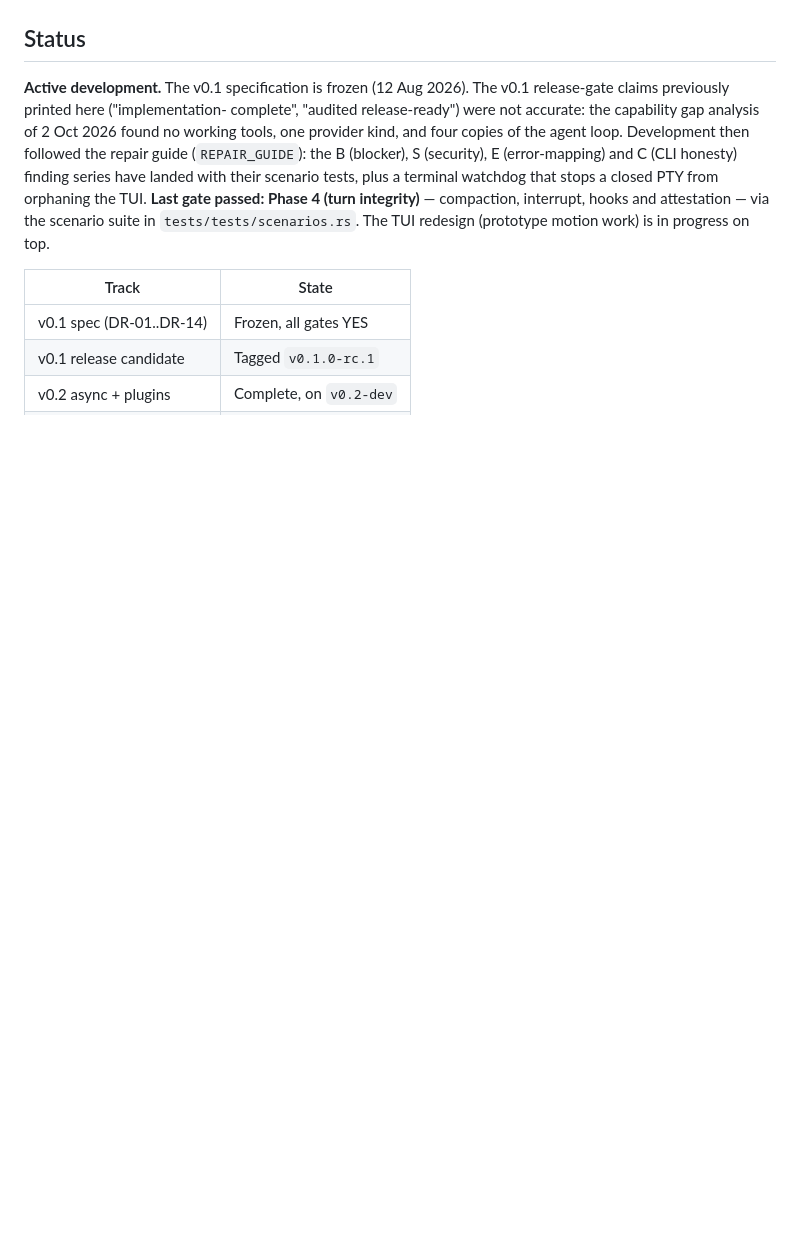
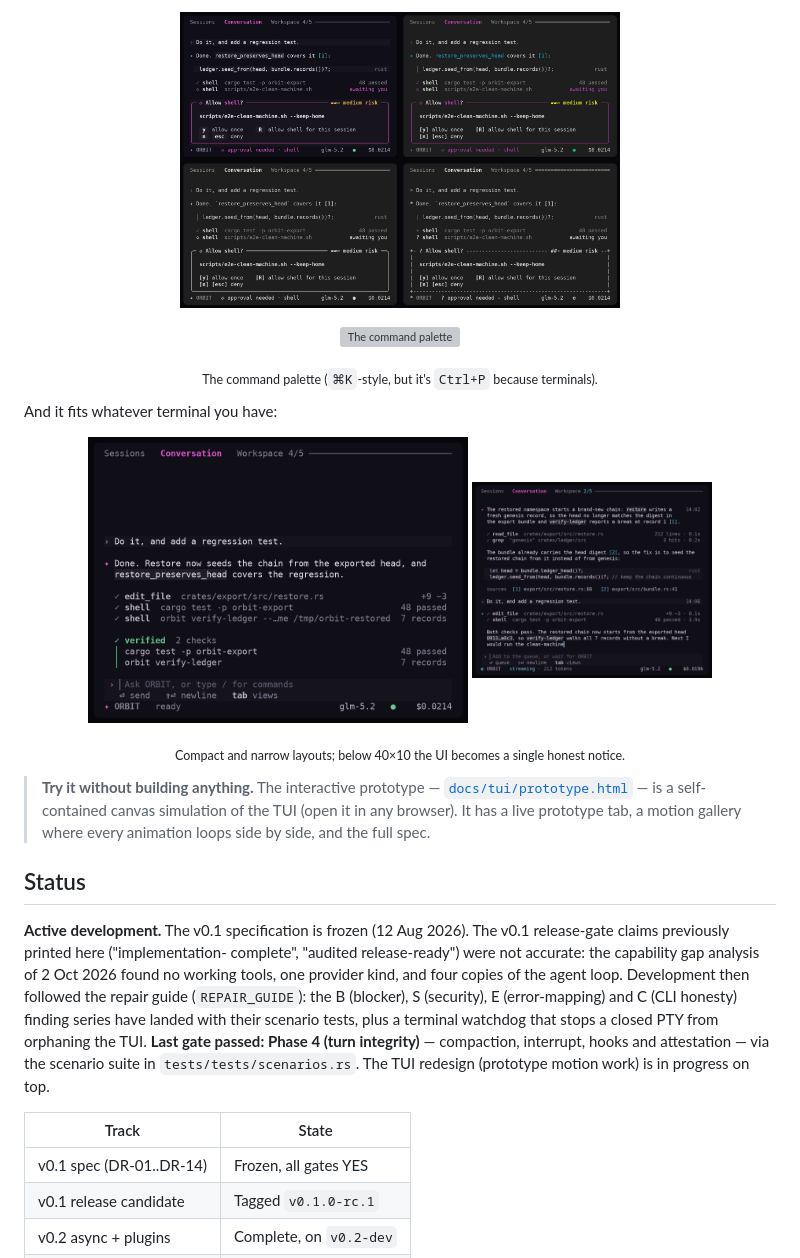
Before and after one commit to fufugita/ORBIT, a Markdown page: README.md, the part around one of its changes. Drawn GitHub-style; blank space fills up the shorter version; grey boxes are pictures that could not be loaded.

```diff
--- a/README.md
+++ b/README.md
@@ -14,3 +80,27 @@ non-overridable compliance kernel.
+<p align="center">
+  <img src="docs/tui/img/tiers.png" alt="The colour tiers" width="440">
+</p>
+
+<p align="center">
+  <img src="docs/tui/img/palette.png" alt="The command palette" width="640">
+</p>
+
+<p align="center"><sub>The command palette (<code>⌘K</code>-style, but it's <code>Ctrl+P</code> because terminals).</sub></p>
+
+And it fits whatever terminal you have:
+
+<p align="center">
+  <img src="docs/tui/img/compact.png" alt="Compact layout" width="380">
+  <img src="docs/tui/img/narrow.png" alt="Narrow layout" width="240">
+</p>
+
+<p align="center"><sub>Compact and narrow layouts; below 40×10 the UI becomes a single honest notice.</sub></p>
+
+> **Try it without building anything.** The interactive prototype —
+> [`docs/tui/prototype.html`](docs/tui/prototype.html) — is a self-contained
+> canvas simulation of the TUI (open it in any browser). It has a live
+> prototype tab, a motion gallery where every animation loops side by side,
+> and the full spec.
 
 ## Status
 
```
Also changed, not shown: other parts of README.md (+75 -8 lines), docs/tui/media/orbit-demo.gif (added), 2 other files.
